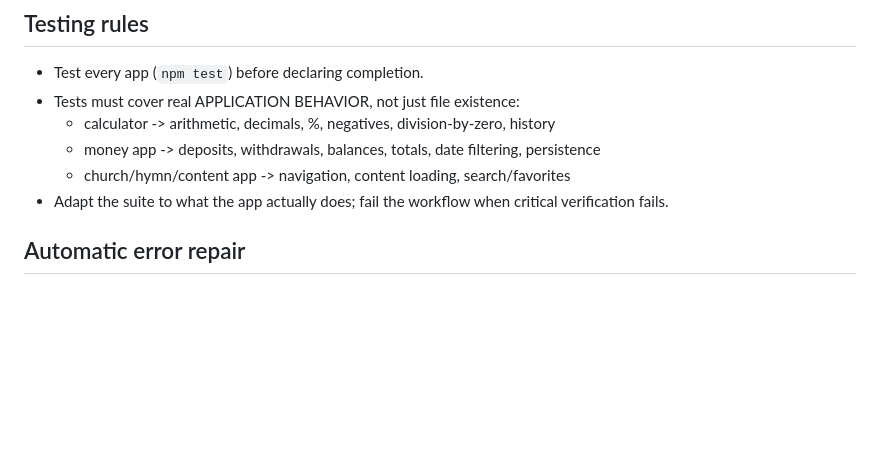
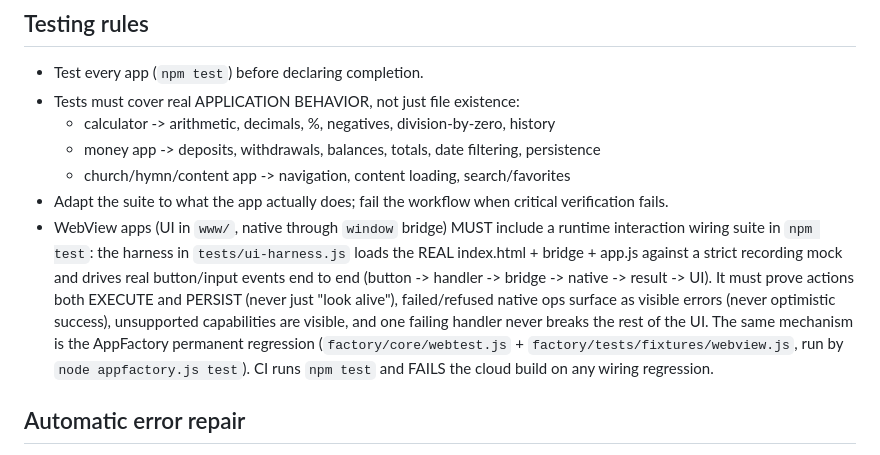
Before and after one commit to nonhlanhla1966/backlight-switch, a Markdown page: AGENTS.md, the part around the change. Drawn GitHub-style; blank space fills up the shorter version.

Commit message:
AppFactory: document the WebView runtime wiring test gate (v2.0.1 regression doctrine)

```diff
--- a/AGENTS.md
+++ b/AGENTS.md
@@ -145,6 +145,18 @@ default Android icon:
   - church/hymn/content app -> navigation, content loading, search/favorites
 - Adapt the suite to what the app actually does; fail the workflow when
   critical verification fails.
+- WebView apps (UI in `www/`, native through `window` bridge) MUST include a
+  runtime interaction wiring suite in `npm test`: the harness in
+  `tests/ui-harness.js` loads the REAL index.html + bridge + app.js against a
+  strict recording mock and drives real button/input events end to end
+  (button -> handler -> bridge -> native -> result -> UI). It must prove
+  actions both EXECUTE and PERSIST (never just "look alive"), failed/refused
+  native ops surface as visible errors (never optimistic success), unsupported
+  capabilities are visible, and one failing handler never breaks the rest of
+  the UI. The same mechanism is the AppFactory permanent regression
+  (`factory/core/webtest.js` + `factory/tests/fixtures/webview.js`, run by
+  `node appfactory.js test`). CI runs `npm test` and FAILS the cloud build on
+  any wiring regression.
 
 ## Automatic error repair
 
```
